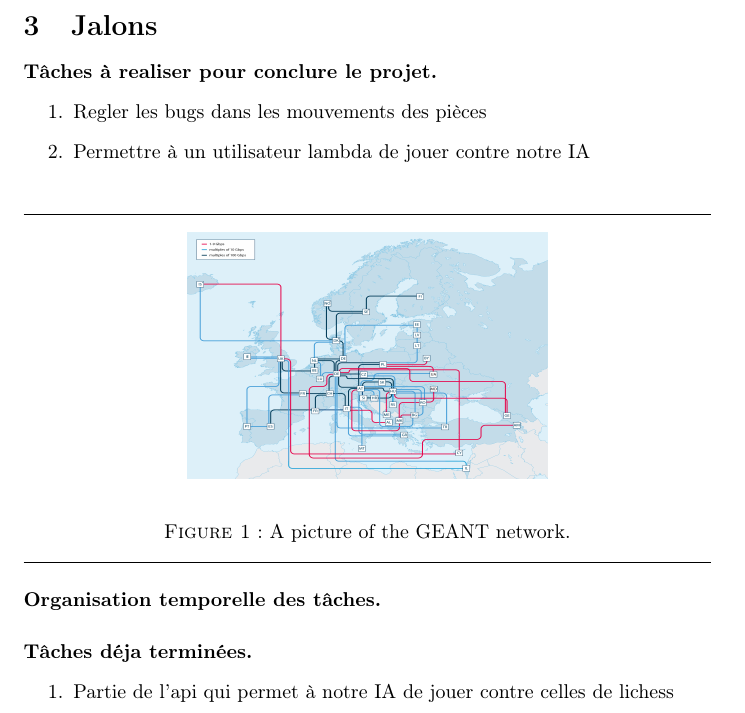
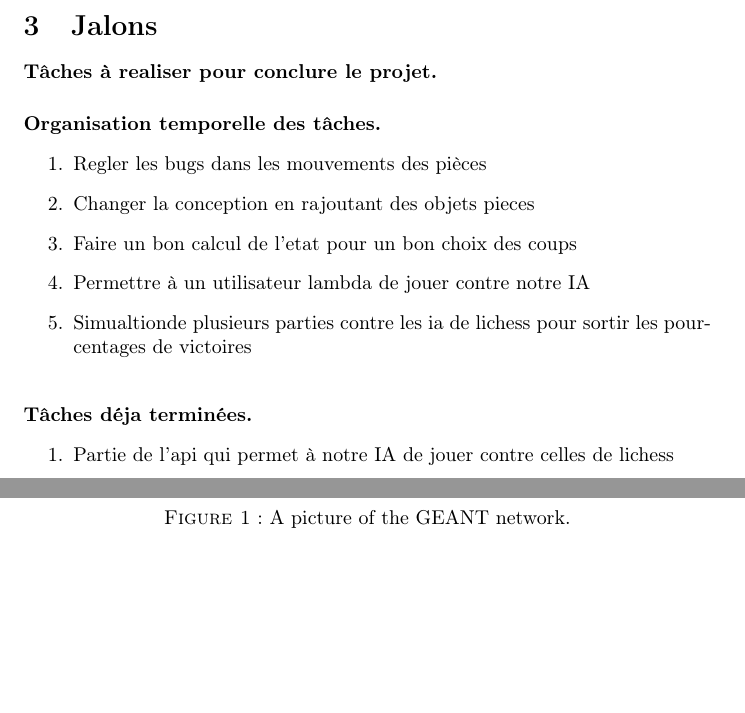
Before and after one commit to AngeHerman/chess-ai, a LaTeX document (rapport/rapport-kouehemazro-nzaba.tex): part of page 2 of 3 before the commit and two parts of pages 2 and 3 of 3 after it, the two joined at a grey line, cut so that both start at the same text, the shorter picture padded with empty space. Compiled offline with pdfLaTeX.

Commit message:
Rapport modifié

```diff
--- a/rapport/rapport-kouehemazro-nzaba.tex
+++ b/rapport/rapport-kouehemazro-nzaba.tex
@@ -68,22 +68,23 @@ package {\tt ai} est celui qui contient les fichiers en rapport avec notre IA ba
 de récupération er d'envoie de données etc. Enfin le package {\tt chess} contient tout ce qui est en rapport avec
 notre representaion du jeu d'echecs, les fonctions pour avoir tous les coups possibles etc ...
 
-\paragraph{Représentation des données.} Nous avons representé le plateau de jeu comme un tableau d'entier
-pour que ca prenne le moins de place que possible dans la mémoire vu que notre algorythme de recherche
-passera par des milliers de plateau de jeu. Nous comptons aussi introduire plus tard fichier pour
-stocker les mouvements de debut de game comme celui qui permet de liberer le fou ou la reine.
+\paragraph{Représentation des données.} Nous avons representé le plateau de jeu comme un tableau d'entier pour que ca prenne le moins de place que possible dans la mémoire vu que notre algorythme de recherche passera par des milliers de plateau de jeu. Nous comptons aussi introduire plus tard fichier pour stocker les mouvements de debut de game comme celui qui permet de liberer le fou ou la reine.
 
-\paragraph{Technologies sur lesquelles notre code s'appuie.} Notre IA se base sur l'algorythme de recherche
-arborescente Monte Carlo et nous utilisons aussi l'api de lichess.org pour la partie graphique.
+\paragraph{Technologies sur lesquelles notre code s'appuie.} Notre IA se base sur l'algorythme de recherche arborescente Monte Carlo et nous utilisons aussi l'api de lichess.org pour la partie graphique.
 
 \section{Jalons}
 \paragraph{Tâches à realiser pour conclure le projet.}
+
+
+\paragraph{Organisation temporelle des tâches.}
 \begin{enumerate}
   \item Regler les bugs dans les mouvements des pièces
+  \item Changer la conception en rajoutant des objets pieces
+  \item Faire un bon calcul de l'etat pour un bon choix des coups
   \item Permettre à un utilisateur lambda de jouer contre notre IA
+  \item Simualtionde  plusieurs parties contre les ia de lichess pour sortir les pourcentages de victoires
 \end{enumerate}
 
-\paragraph{Organisation temporelle des tâches.}
 \begin{figure}[h]
   \label{fig:geant}
   \hrulefill
@@ -93,11 +94,10 @@ arborescente Monte Carlo et nous utilisons aussi l'api de lichess.org pour la pa
   \caption{A picture of the GEANT network.}
   \hrulefill
 \end{figure}
+\paragraph{Tâches déja terminées.}
 
+\begin{enumerate}
 
-
-\paragraph{Tâches déja terminées.}
-\begin{enumerate}
   \item Partie de l'api qui permet à notre IA de jouer contre celles de lichess
   \item Implémentation de l'algorythme de recherche arborescente Monte Carlo
   \item Implémentaion des mouvements d'échecs sauf celui du roi ( Encore quelques bugs)
```
